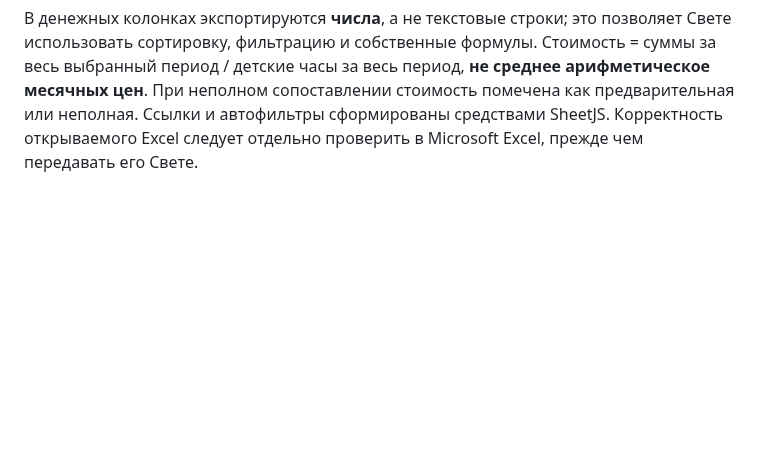
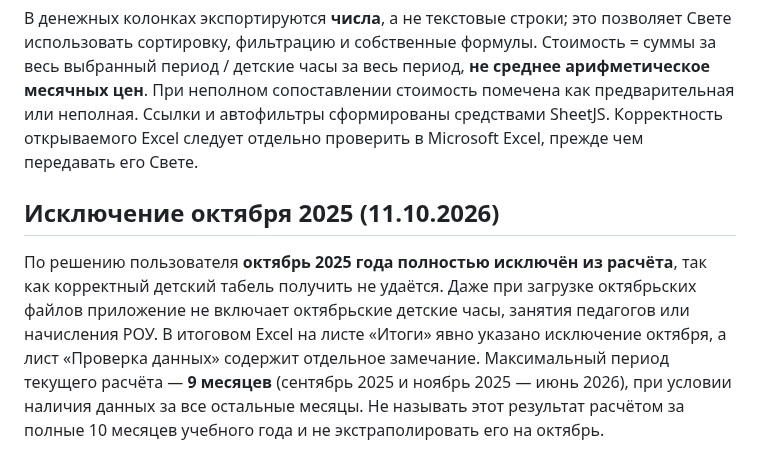
Before and after one commit to NATADAU/clp-child-hour, a Markdown page: README.md, the part around the change. Drawn GitHub-style; blank space fills up the shorter version.

Commit message:
Document deliberate October exclusion and nine-month reporting period

```diff
--- a/README.md
+++ b/README.md
@@ -53,3 +53,7 @@
 3. **«Проверка данных»** — пропущенные месяцы и ошибки сопоставления, с фильтрами.
 
 В денежных колонках экспортируются **числа**, а не текстовые строки; это позволяет Свете использовать сортировку, фильтрацию и собственные формулы. Стоимость = суммы за весь выбранный период / детские часы за весь период, **не среднее арифметическое месячных цен**. При неполном сопоставлении стоимость помечена как предварительная или неполная. Ссылки и автофильтры сформированы средствами SheetJS. Корректность открываемого Excel следует отдельно проверить в Microsoft Excel, прежде чем передавать его Свете.
+
+## Исключение октября 2025 (11.10.2026)
+
+По решению пользователя **октябрь 2025 года полностью исключён из расчёта**, так как корректный детский табель получить не удаётся. Даже при загрузке октябрьских файлов приложение не включает октябрьские детские часы, занятия педагогов или начисления РОУ. В итоговом Excel на листе «Итоги» явно указано исключение октября, а лист «Проверка данных» содержит отдельное замечание. Максимальный период текущего расчёта — **9 месяцев** (сентябрь 2025 и ноябрь 2025 — июнь 2026), при условии наличия данных за все остальные месяцы. Не называть этот результат расчётом за полные 10 месяцев учебного года и не экстраполировать его на октябрь.
```
